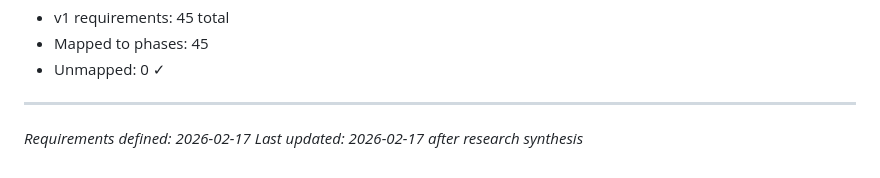
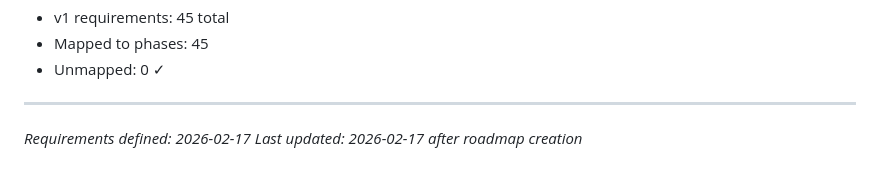
Before and after one commit to AbdellahiAhmed/Pointe_de_Vente, a Markdown page: .planning/REQUIREMENTS.md, the part around the change. GitHub-like rendering.

Commit message:
docs: create roadmap (8 phases)

```diff
--- a/.planning/REQUIREMENTS.md
+++ b/.planning/REQUIREMENTS.md
@@ -172,4 +172,4 @@
 
 ---
 *Requirements defined: 2026-02-17*
-*Last updated: 2026-02-17 after research synthesis*
+*Last updated: 2026-02-17 after roadmap creation*
```
Also changed, not shown: .planning/ROADMAP.md (added, +163 -0 lines), .planning/STATE.md (added, +68 -0 lines).
